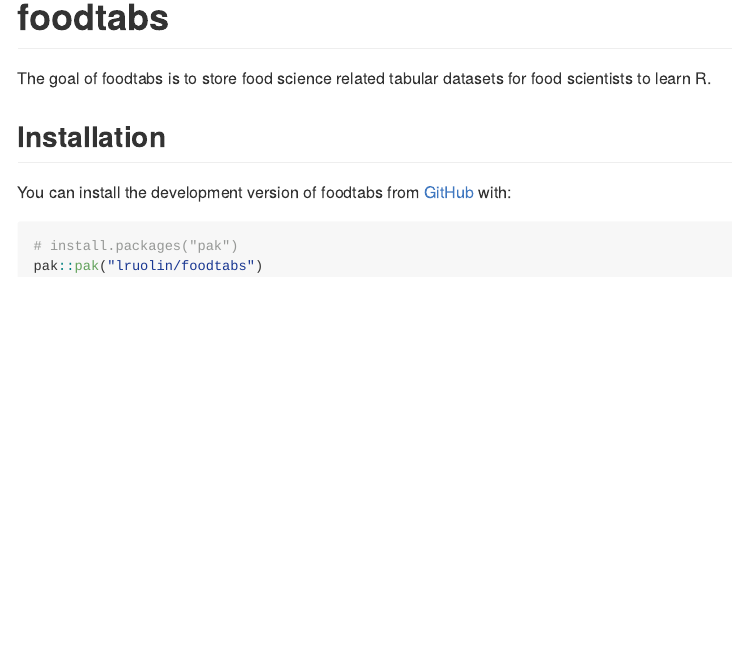
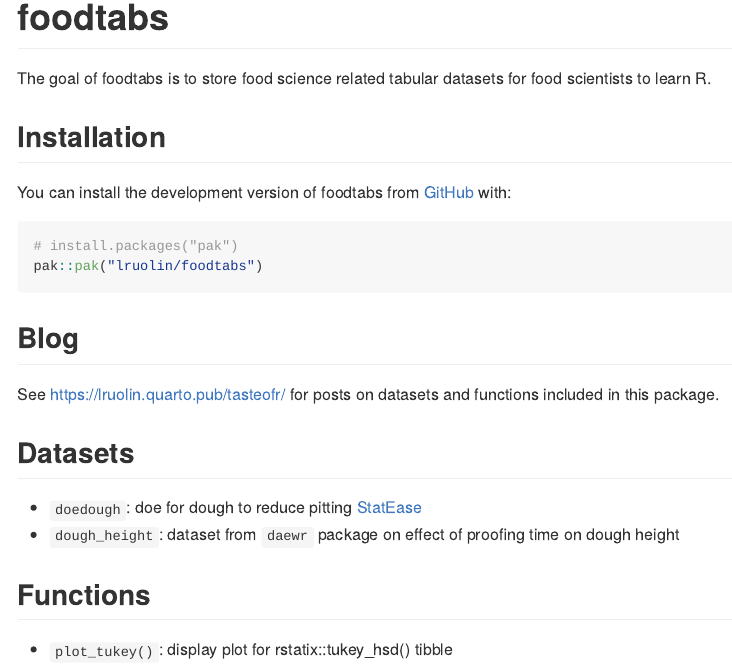
Before and after one commit to lruolin/foodtabs, an R Markdown document (README.Rmd): the page in a window 1100 px wide, from its top. The pictures show the output file README.md that the author committed with the source, drawn offline in the style of GitHub; badge pictures from the web are left out.

Commit message:
updated README.Rmd

````diff
--- a/README.Rmd
+++ b/README.Rmd
@@ -29,3 +29,19 @@
 # install.packages("pak")
 pak::pak("lruolin/foodtabs")
 ```
+
+## Blog
+
+See https://lruolin.quarto.pub/tasteofr/ for posts on datasets and functions
+included in this package.
+
+
+## Datasets
+
+- `doedough`: doe for dough to reduce pitting [StatEase](https://www.youtube.com/watch?v=F320jxVbGAs)
+- `dough_height`: dataset from `daewr` package on effect of proofing time on dough height
+
+
+## Functions
+
+- `plot_tukey()`: display plot for rstatix::tukey_hsd() tibble
````
Also changed, not shown: README.md.
